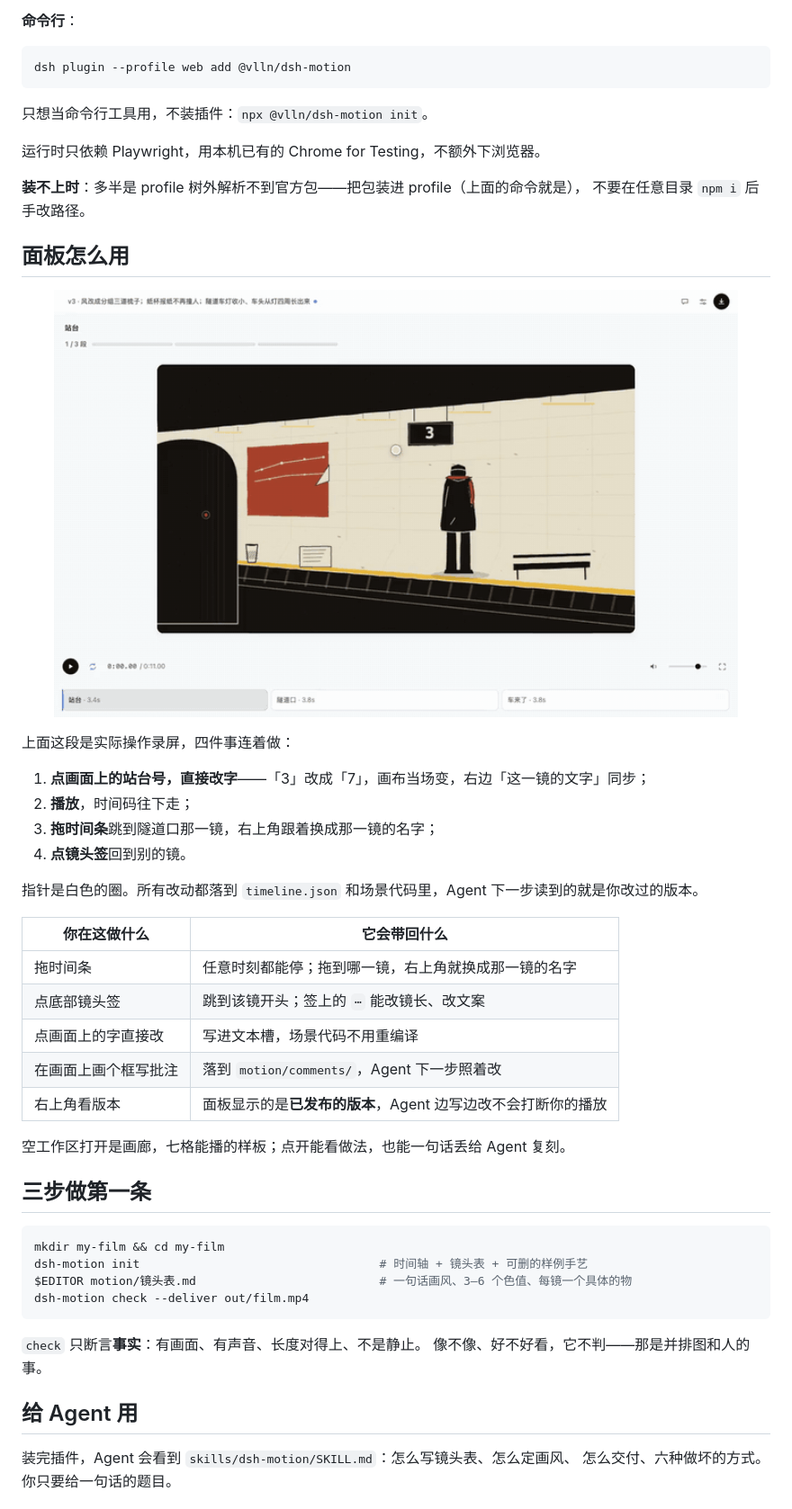
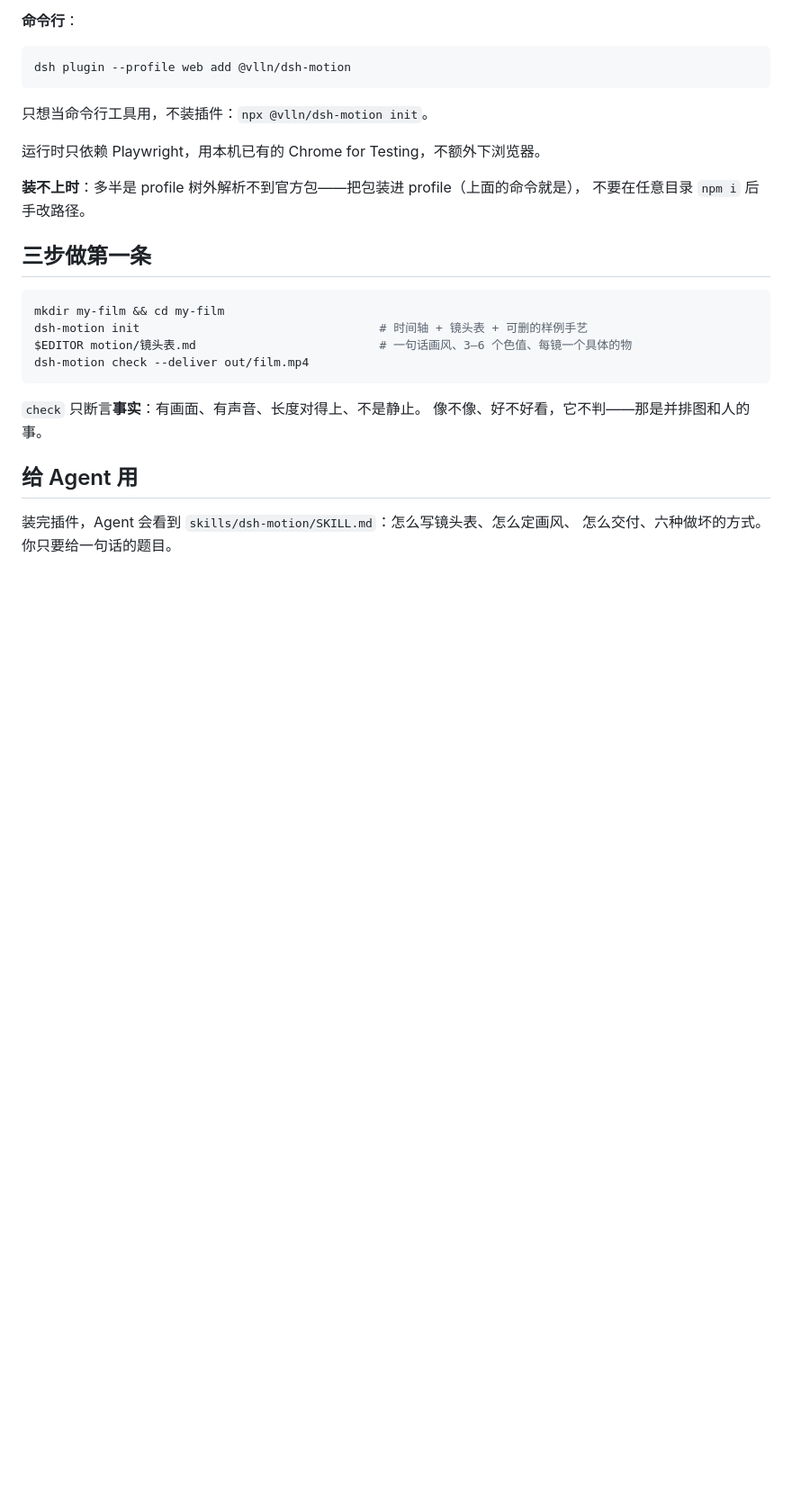
Before and after one commit to vlln/dsh-motion, a Markdown page: README.md, the part around one of its changes. Shown at 90% size. Drawn GitHub-style; blank space fills up the shorter version.

Commit message:
readme: the panel section was a manual, not a README
Removed 面板怎么用 entirely — the heading, the four numbered steps, the
'what you do / what it brings back' table. A README is what the thing is
and how to get it running, not a tutorial for a UI whose buttons are
labelled.

The recording stays, moved up next to the film with one line: the same
film, being changed in the panel. Pointers and steps are gone; the picture
carries it.

```diff
--- a/README.md
+++ b/README.md
@@ -46,31 +51,6 @@ dsh plugin --profile web add @vlln/dsh-motion
 
 **装不上时**：多半是 profile 树外解析不到官方包——把包装进 profile（上面的命令就是），
 不要在任意目录 `npm i` 后手改路径。
-
-## 面板怎么用
-
-<p align="center">
-  <img src="docs/demo/ui.gif" width="760" alt="面板操作：播放、拖动时间条跳到别的镜头、点镜头签回到开头">
-</p>
-
-上面这段是实际操作录屏，四件事连着做：
-
-1. **点画面上的站台号，直接改字**——「3」改成「7」，画布当场变，右边「这一镜的文字」同步；
-2. **播放**，时间码往下走；
-3. **拖时间条**跳到隧道口那一镜，右上角跟着换成那一镜的名字；
-4. **点镜头签**回到别的镜。
-
-指针是白色的圈。所有改动都落到 `timeline.json` 和场景代码里，Agent 下一步读到的就是你改过的版本。
-
-| 你在这做什么 | 它会带回什么 |
-|---|---|
-| 拖时间条 | 任意时刻都能停；拖到哪一镜，右上角就换成那一镜的名字 |
-| 点底部镜头签 | 跳到该镜开头；签上的 `⋯` 能改镜长、改文案 |
-| 点画面上的字直接改 | 写进文本槽，场景代码不用重编译 |
-| 在画面上画个框写批注 | 落到 `motion/comments/`，Agent 下一步照着改 |
-| 右上角看版本 | 面板显示的是**已发布的版本**，Agent 边写边改不会打断你的播放 |
-
-空工作区打开是画廊，七格能播的样板；点开能看做法，也能一句话丢给 Agent 复刻。
 
 ## 三步做第一条
 
```
Also changed, not shown: other parts of README.md (+7 -2 lines).
